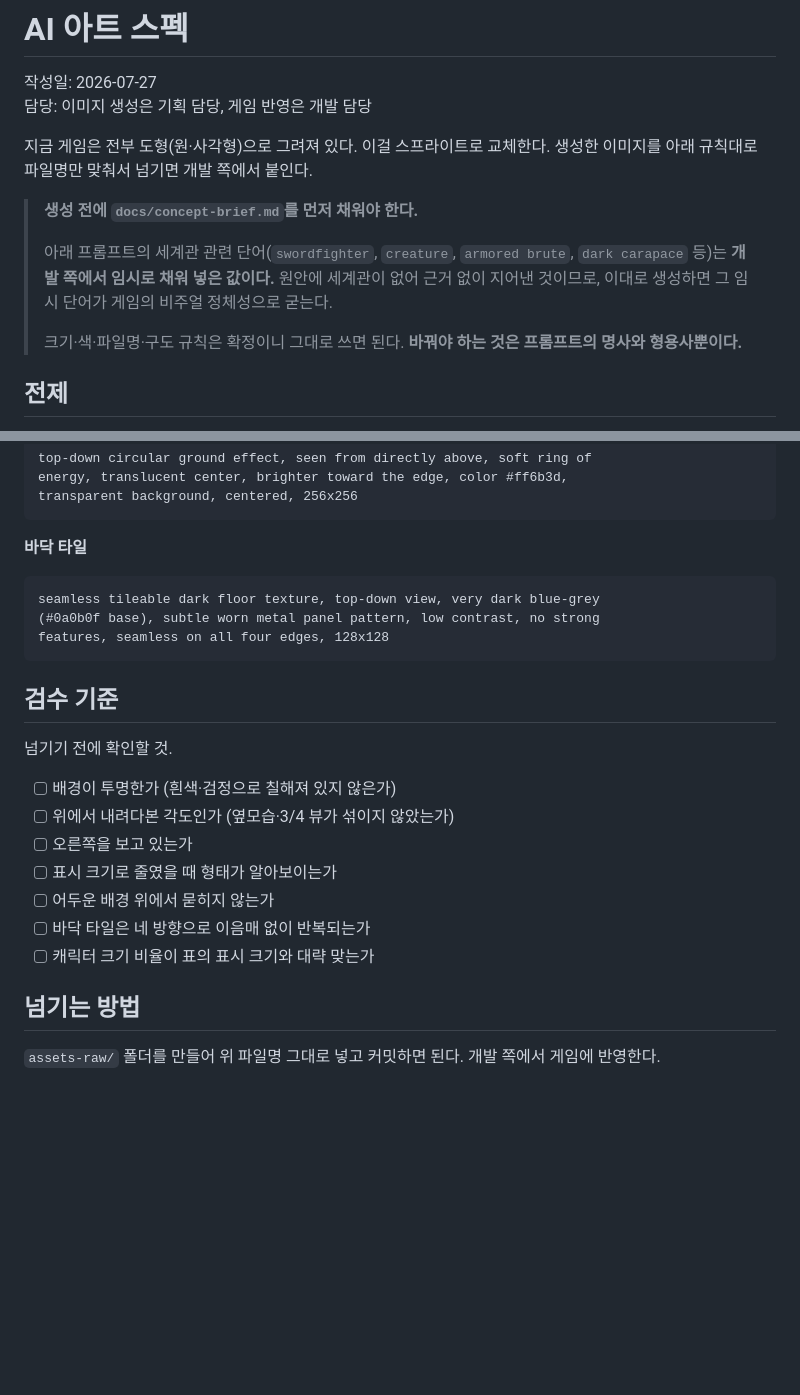
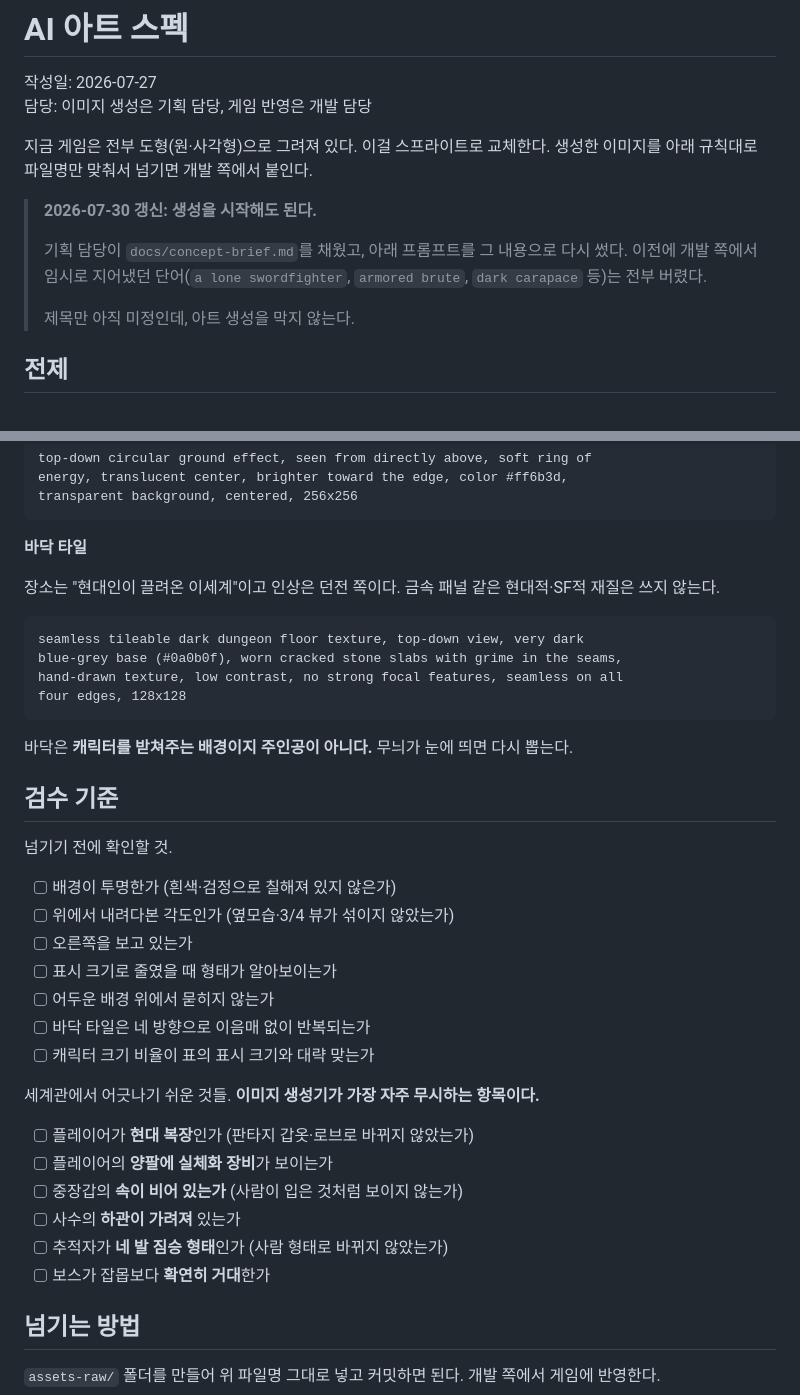
Before and after one commit to 8pril/manifest-game, a Markdown page: docs/art-spec.md, 2 parts joined by grey strips. GitHub-like rendering; blank space fills up the shorter version.

````diff
--- a/docs/art-spec.md
+++ b/docs/art-spec.md
@@ -6,15 +6,13 @@
 지금 게임은 전부 도형(원·사각형)으로 그려져 있다. 이걸 스프라이트로 교체한다.
 생성한 이미지를 아래 규칙대로 파일명만 맞춰서 넘기면 개발 쪽에서 붙인다.
 
-> **생성 전에 `docs/concept-brief.md`를 먼저 채워야 한다.**
+> **2026-07-30 갱신: 생성을 시작해도 된다.**
 >
-> 아래 프롬프트의 세계관 관련 단어(`swordfighter`, `creature`, `armored brute`,
-> `dark carapace` 등)는 **개발 쪽에서 임시로 채워 넣은 값이다.** 원안에 세계관이
-> 없어 근거 없이 지어낸 것이므로, 이대로 생성하면 그 임시 단어가 게임의 비주얼
-> 정체성으로 굳는다.
+> 기획 담당이 `docs/concept-brief.md`를 채웠고, 아래 프롬프트를 그 내용으로
+> 다시 썼다. 이전에 개발 쪽에서 임시로 지어냈던 단어(`a lone swordfighter`,
+> `armored brute`, `dark carapace` 등)는 전부 버렸다.
 >
-> 크기·색·파일명·구도 규칙은 확정이니 그대로 쓰면 된다. **바꿔야 하는 것은
-> 프롬프트의 명사와 형용사뿐이다.**
+> 제목만 아직 미정인데, 아트 생성을 막지 않는다.
 
 ## 전제
 
@@ -170,11 +200,18 @@ transparent background, centered, 256x256
 ```
 
 **바닥 타일**
+
+장소는 "현대인이 끌려온 이세계"이고 인상은 던전 쪽이다.
+금속 패널 같은 현대적·SF적 재질은 쓰지 않는다.
+
 ```
-seamless tileable dark floor texture, top-down view, very dark blue-grey
-(#0a0b0f base), subtle worn metal panel pattern, low contrast, no strong
-features, seamless on all four edges, 128x128
+seamless tileable dark dungeon floor texture, top-down view, very dark
+blue-grey base (#0a0b0f), worn cracked stone slabs with grime in the seams,
+hand-drawn texture, low contrast, no strong focal features, seamless on all
+four edges, 128x128
 ```
+
+바닥은 **캐릭터를 받쳐주는 배경이지 주인공이 아니다.** 무늬가 눈에 띄면 다시 뽑는다.
 
 ## 검수 기준
 
@@ -187,6 +224,15 @@ features, seamless on all four edges, 128x128
 - [ ] 어두운 배경 위에서 묻히지 않는가
 - [ ] 바닥 타일은 네 방향으로 이음매 없이 반복되는가
 - [ ] 캐릭터 크기 비율이 표의 표시 크기와 대략 맞는가
+
+세계관에서 어긋나기 쉬운 것들. **이미지 생성기가 가장 자주 무시하는 항목이다.**
+
+- [ ] 플레이어가 **현대 복장**인가 (판타지 갑옷·로브로 바뀌지 않았는가)
+- [ ] 플레이어의 **양팔에 실체화 장비**가 보이는가
+- [ ] 중장갑의 **속이 비어 있는가** (사람이 입은 것처럼 보이지 않는가)
+- [ ] 사수의 **하관이 가려져** 있는가
+- [ ] 추적자가 **네 발 짐승 형태**인가 (사람 형태로 바뀌지 않았는가)
+- [ ] 보스가 잡몹보다 **확연히 거대**한가
 
 ## 넘기는 방법
 
````
Also changed, not shown: other parts of docs/art-spec.md (+57 -25 lines), docs/ai-usage-log.md (+24 -0 lines).
